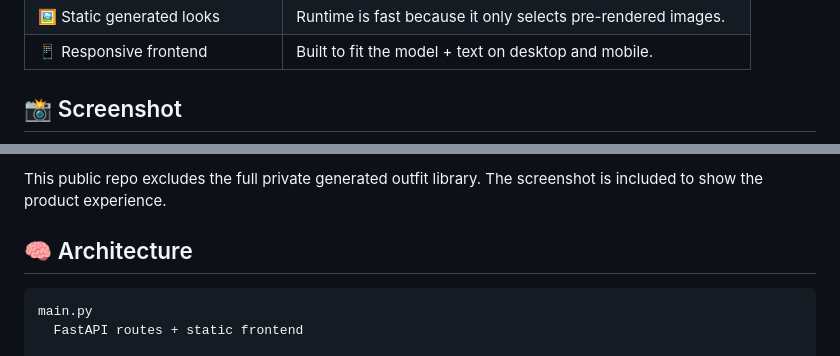
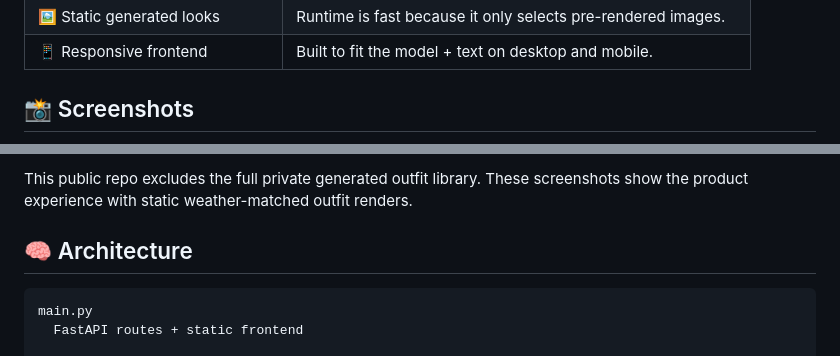
Before and after one commit to rxdt/comfyday-public, a Markdown page: README.md, 2 parts joined by grey strips. Drawn GitHub-style.

Commit message:
Add second app screenshot

```diff
--- a/README.md
+++ b/README.md
@@ -30,5 +30,5 @@ static FLUX image
 | 🖼️ Static generated looks | Runtime is fast because it only selects pre-rendered images. |
 | 📱 Responsive frontend | Built to fit the model + text on desktop and mobile. |
 
-## 📸 Screenshot
+## 📸 Screenshots
 
@@ -36,5 +39,5 @@ static FLUX image
 
-This public repo excludes the full private generated outfit library. The screenshot is included to show the product experience.
+This public repo excludes the full private generated outfit library. These screenshots show the product experience with static weather-matched outfit renders.
 
 ## 🧠 Architecture
 
```
Also changed, not shown: other parts of README.md (+4 -1 lines), docs/app-screenshot-warm.png (added).
